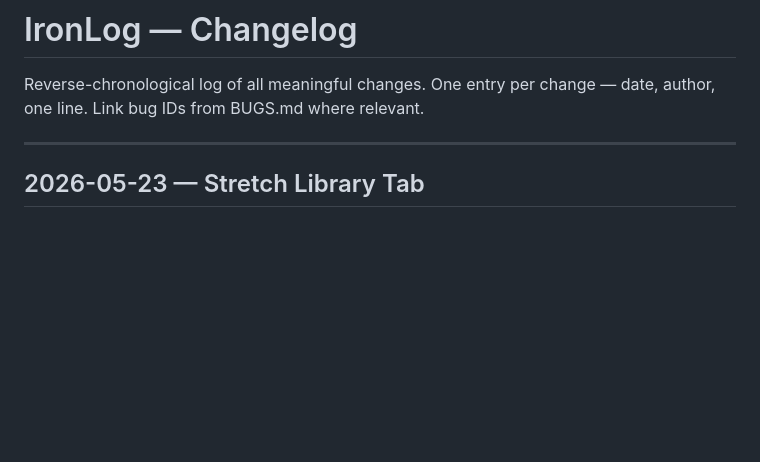
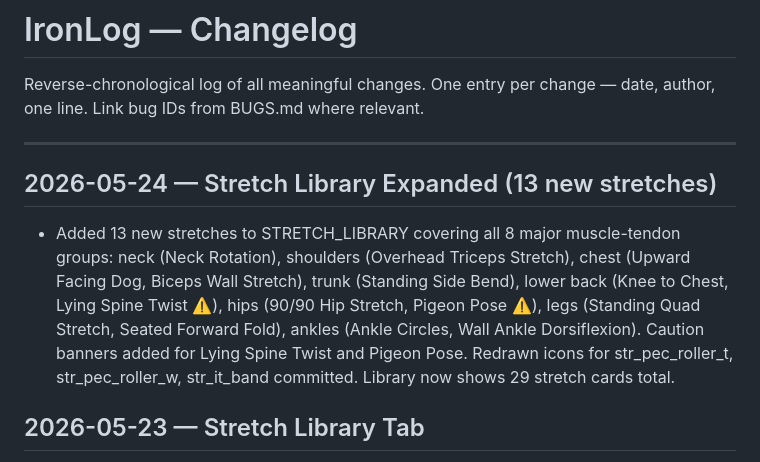
Before and after one commit to lord-buttock/ironlog, a Markdown page: CHANGELOG.md, the part around the change. GitHub-like rendering; blank space fills up the shorter version.

Commit message:
docs: update changelog for 13 new stretches
Co-Authored-By: Claude Sonnet 4.6 <noreply@anthropic.com>

```diff
--- a/CHANGELOG.md
+++ b/CHANGELOG.md
@@ -3,6 +3,10 @@
 Reverse-chronological log of all meaningful changes. One entry per change — date, author, one line. Link bug IDs from BUGS.md where relevant.
 
 ---
+
+## 2026-05-24 — Stretch Library Expanded (13 new stretches)
+
+- Added 13 new stretches to STRETCH_LIBRARY covering all 8 major muscle-tendon groups: neck (Neck Rotation), shoulders (Overhead Triceps Stretch), chest (Upward Facing Dog, Biceps Wall Stretch), trunk (Standing Side Bend), lower back (Knee to Chest, Lying Spine Twist ⚠️), hips (90/90 Hip Stretch, Pigeon Pose ⚠️), legs (Standing Quad Stretch, Seated Forward Fold), ankles (Ankle Circles, Wall Ankle Dorsiflexion). Caution banners added for Lying Spine Twist and Pigeon Pose. Redrawn icons for str_pec_roller_t, str_pec_roller_w, str_it_band committed. Library now shows 29 stretch cards total.
 
 ## 2026-05-23 — Stretch Library Tab
 
```
